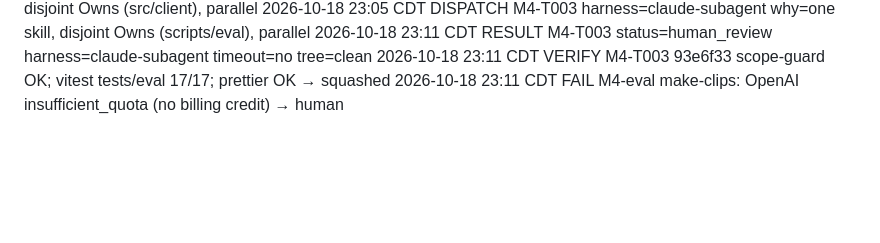
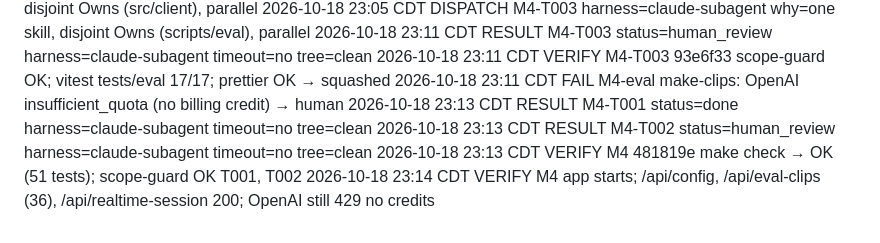
Before and after one commit to hisefath/boostlingo-interpreter, a Markdown page: .handoff/TRACKER.md, the part around the change. GitHub-like rendering; blank space fills up the shorter version.

Commit message:
chore(m4): smoke results
Co-Authored-By: Claude Opus 5.5 <noreply@anthropic.com>

```diff
--- a/.handoff/TRACKER.md
+++ b/.handoff/TRACKER.md
@@ -63,3 +63,7 @@ several harnesses read it and the repo is public.
 2026-10-18 23:11 CDT RESULT M4-T003 status=human_review harness=claude-subagent timeout=no tree=clean
 2026-10-18 23:11 CDT VERIFY M4-T003 93e6f33 scope-guard OK; vitest tests/eval 17/17; prettier OK → squashed
 2026-10-18 23:11 CDT FAIL M4-eval make-clips: OpenAI insufficient_quota (no billing credit) → human
+2026-10-18 23:13 CDT RESULT M4-T001 status=done harness=claude-subagent timeout=no tree=clean
+2026-10-18 23:13 CDT RESULT M4-T002 status=human_review harness=claude-subagent timeout=no tree=clean
+2026-10-18 23:13 CDT VERIFY M4 481819e make check → OK (51 tests); scope-guard OK T001, T002
+2026-10-18 23:14 CDT VERIFY M4 app starts; /api/config, /api/eval-clips (36), /api/realtime-session 200; OpenAI still 429 no credits
```
